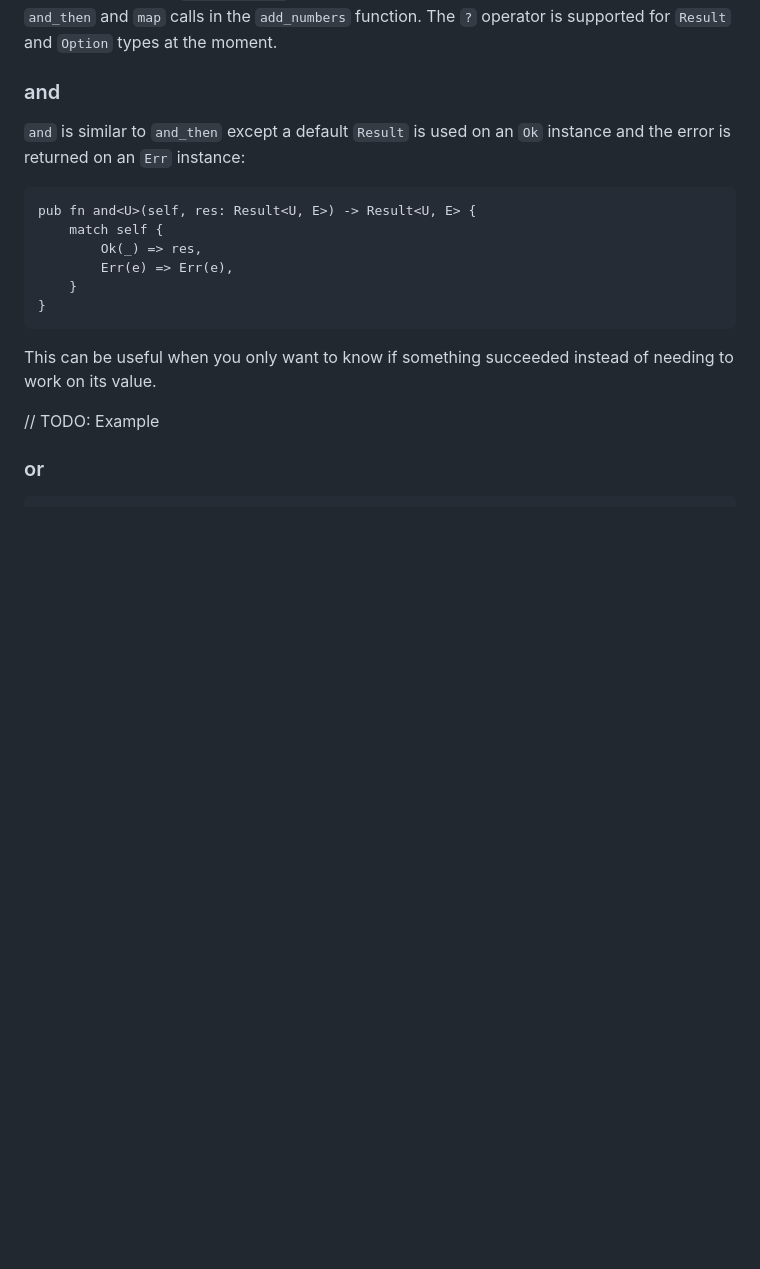
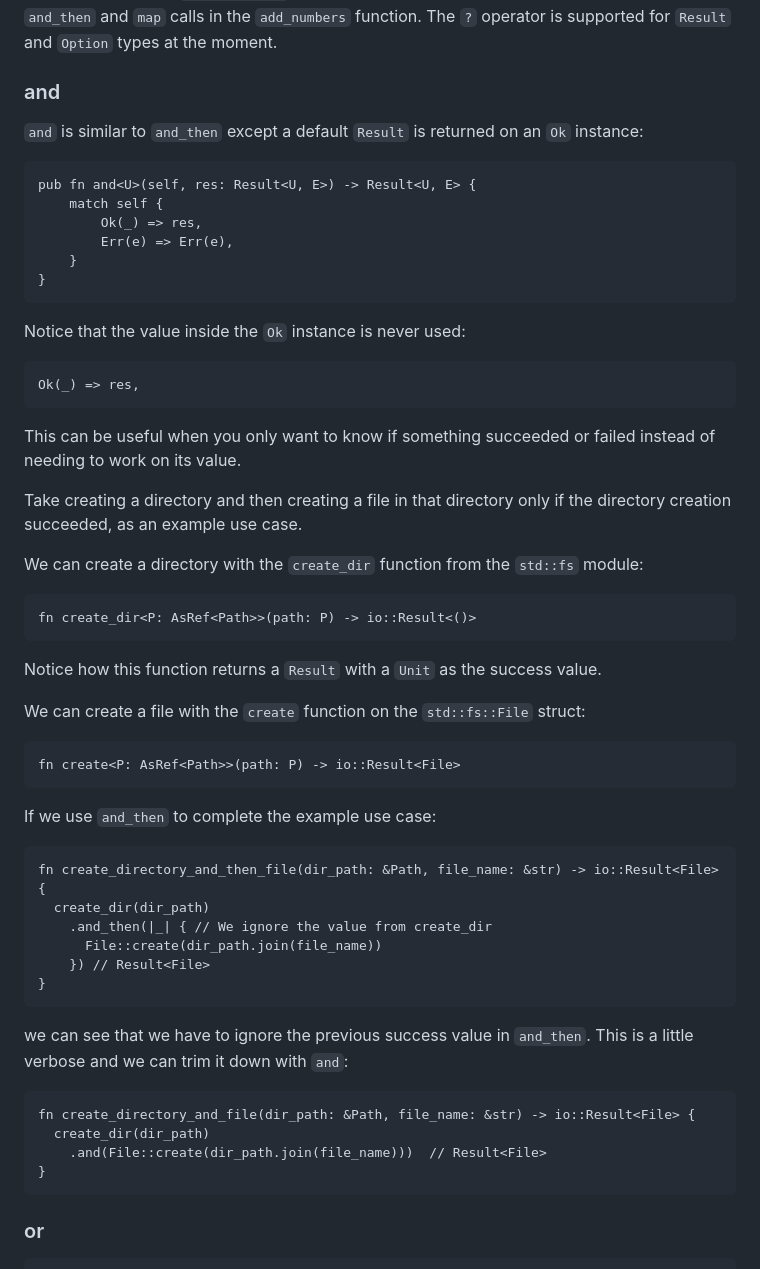
Before and after one commit to ssanj/babyloncandle-docker, a Markdown page: data/posts/2024-01-24-working-with-rust-result.md, the part around the change. GitHub-like rendering; blank space fills up the shorter version.

Commit message:
Add more content

````diff
--- a/data/posts/2024-01-24-working-with-rust-result.md
+++ b/data/posts/2024-01-24-working-with-rust-result.md
@@ -635,7 +635,7 @@ We can see that the `add_numbers_2` function is easier to reason about than chai
 
 ### and
 
-`and` is similar to `and_then` except a default `Result` is used on an `Ok` instance and the error is returned on an `Err` instance:
+`and` is similar to `and_then` except a default `Result` is returned on an `Ok` instance:
 
 ```{.rust .scrollx}
 pub fn and<U>(self, res: Result<U, E>) -> Result<U, E> {
@@ -646,9 +646,49 @@ pub fn and<U>(self, res: Result<U, E>) -> Result<U, E> {
 }
 ```
 
-This can be useful when you only want to know if something succeeded instead of needing to work on its value.
+Notice that the value inside the `Ok` instance is never used:
 
-// TODO: Example
+```{.rust .scrollx}
+Ok(_) => res,
+```
+
+This can be useful when you only want to know if something succeeded or failed instead of needing to work on its value.
+
+Take creating a directory and then creating a file in that directory only if the directory creation succeeded, as an example use case.
+
+We can create a directory with the `create_dir` function from the `std::fs` module:
+
+```{.rust .scrollx}
+fn create_dir<P: AsRef<Path>>(path: P) -> io::Result<()>
+```
+
+Notice how this function returns a `Result` with a `Unit` as the success value.
+
+We can create a file with the `create` function on the `std::fs::File` struct:
+
+```{.rust .scrollx}
+fn create<P: AsRef<Path>>(path: P) -> io::Result<File>
+```
+
+If we use `and_then` to complete the example use case:
+
+```{.rust .scrollx}
+fn create_directory_and_then_file(dir_path: &Path, file_name: &str) -> io::Result<File> {
+  create_dir(dir_path)
+    .and_then(|_| { // We ignore the value from create_dir
+      File::create(dir_path.join(file_name))
+    }) // Result<File>
+}
+```
+
+we can see that we have to ignore the previous success value in `and_then`. This is a little verbose and we can trim it down with `and`:
+
+```{.rust .scrollx}
+fn create_directory_and_file(dir_path: &Path, file_name: &str) -> io::Result<File> {
+  create_dir(dir_path)
+    .and(File::create(dir_path.join(file_name)))  // Result<File>
+}
+```
 
 ### or
 
````
